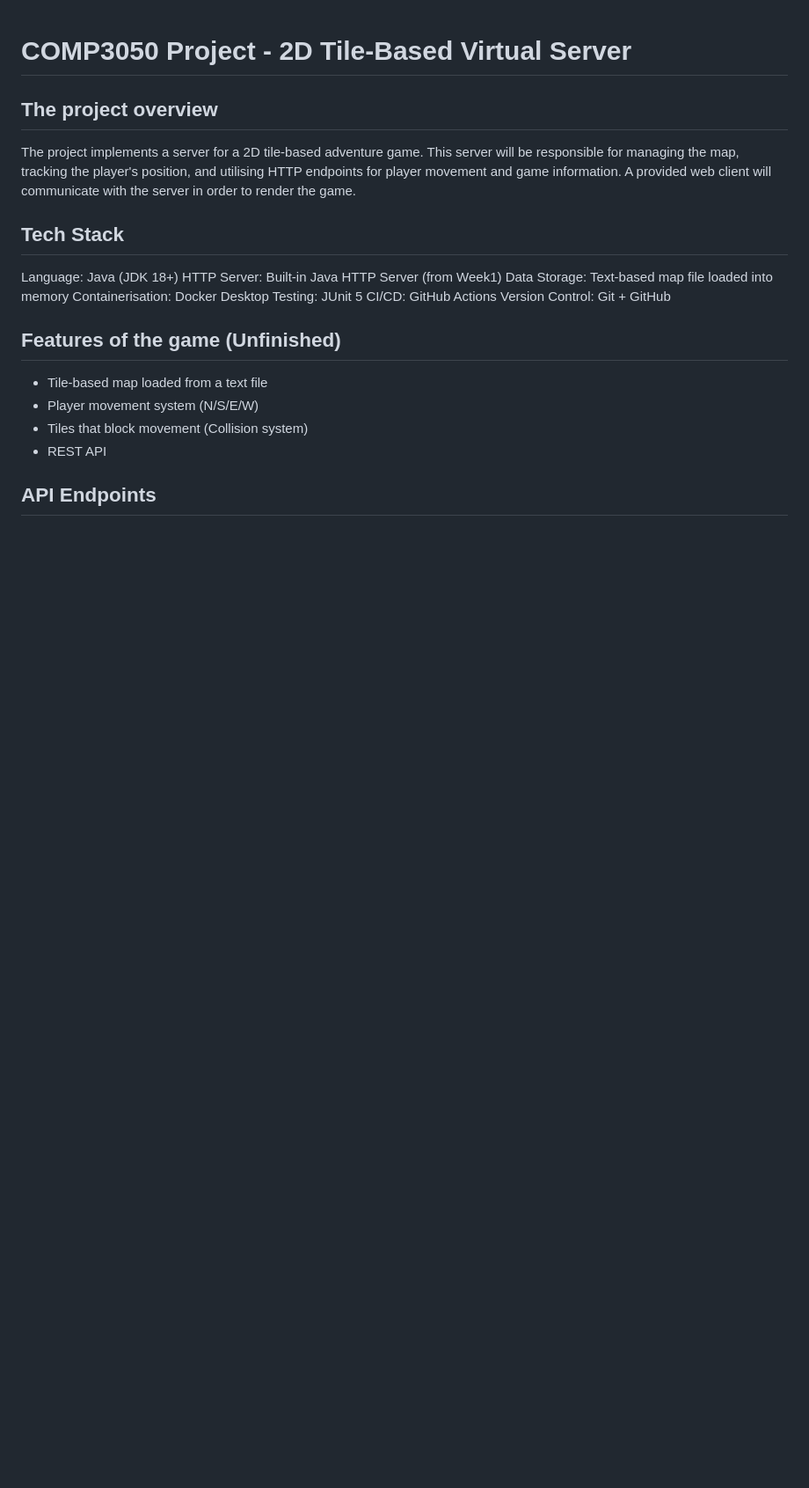
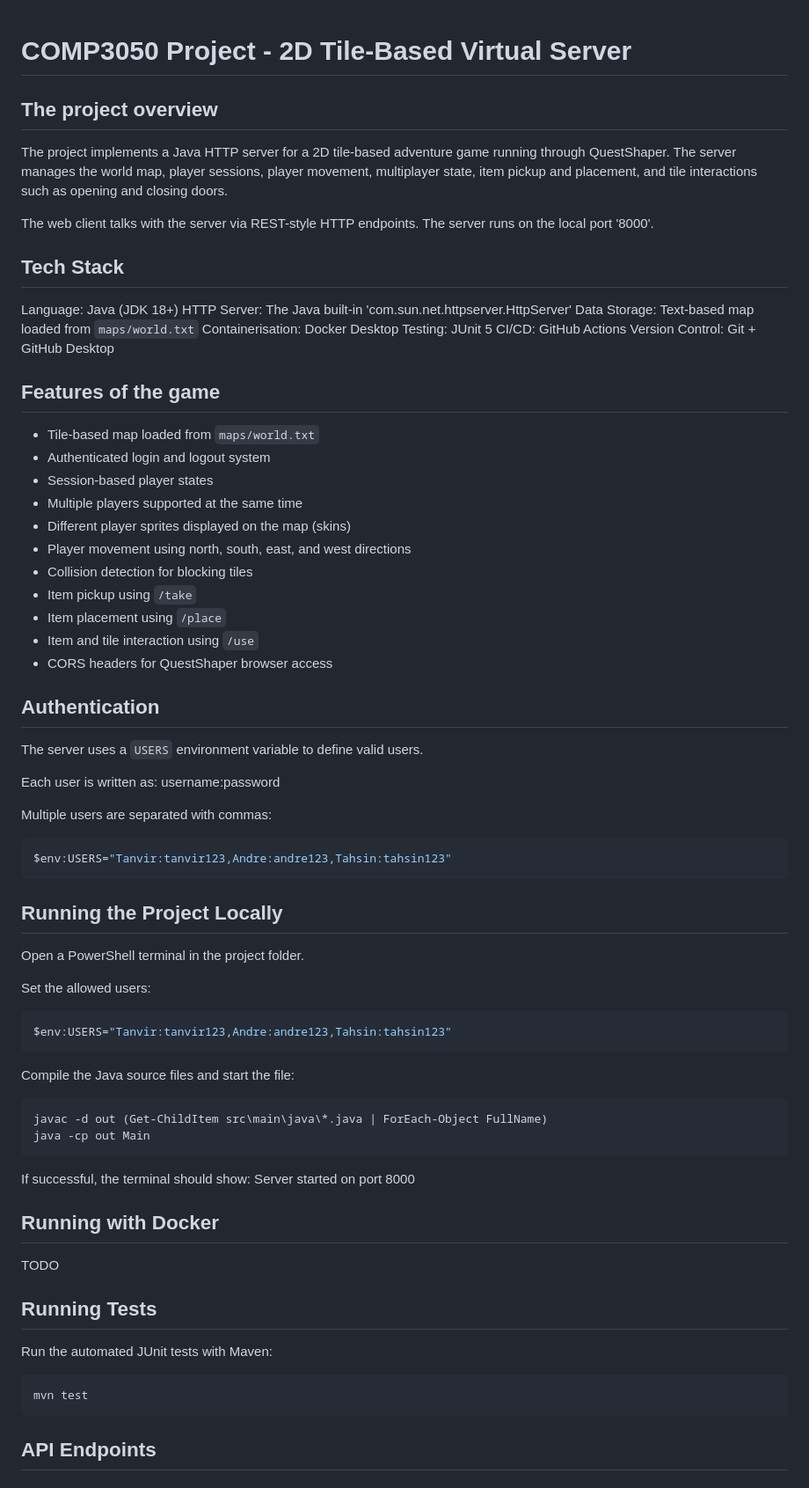
Before and after one commit to TanvirS-07/QuestShaper-Multiplayer-Game-Server, a Markdown page: README.md, the part around one of its changes. Shown at 88% size. Drawn GitHub-style; blank space fills up the shorter version.

````diff
--- a/README.md
+++ b/README.md
@@ -2,24 +2,72 @@
 
 ## The project overview
 
-The project implements a server for a 2D tile-based adventure game. This server will be responsible for managing the map, tracking the player's position, and utilising HTTP endpoints for player movement and game information. A provided web client will communicate with the server in order to render the game.
+The project implements a Java HTTP server for a 2D tile-based adventure game running through QuestShaper. The server manages the world map, player sessions, player movement, multiplayer state, item pickup and placement, and tile interactions such as opening and closing doors.
+
+The web client talks with the server via REST-style HTTP endpoints. The server runs on the local port '8000'.
 
 ## Tech Stack
 
 Language: Java (JDK 18+)
-HTTP Server: Built-in Java HTTP Server (from Week1)
-Data Storage: Text-based map file loaded into memory
+HTTP Server: The Java built-in 'com.sun.net.httpserver.HttpServer'
+Data Storage:  Text-based map loaded from `maps/world.txt`
 Containerisation: Docker Desktop
 Testing: JUnit 5
 CI/CD: GitHub Actions
-Version Control: Git + GitHub
+Version Control: Git + GitHub Desktop
 
-## Features of the game (Unfinished)
+## Features of the game
 
-- Tile-based map loaded from a text file
-- Player movement system (N/S/E/W)
-- Tiles that block movement (Collision system)
-- REST API
+- Tile-based map loaded from `maps/world.txt`
+- Authenticated login and logout system
+- Session-based player states
+- Multiple players supported at the same time
+- Different player sprites displayed on the map (skins)
+- Player movement using north, south, east, and west directions
+- Collision detection for blocking tiles
+- Item pickup using `/take`
+- Item placement using `/place`
+- Item and tile interaction using `/use`
+- CORS headers for QuestShaper browser access
+
+## Authentication
+
+The server uses a `USERS` environment variable to define valid users.
+
+Each user is written as:
+username:password
+
+Multiple users are separated with commas:
+```powershell
+$env:USERS="Tanvir:tanvir123,Andre:andre123,Tahsin:tahsin123"
+```
+
+## Running the Project Locally
+
+Open a PowerShell terminal in the project folder.
+
+Set the allowed users:
+```powershell
+$env:USERS="Tanvir:tanvir123,Andre:andre123,Tahsin:tahsin123"
+```
+
+Compile the Java source files and start the file:
+```powershell
+javac -d out (Get-ChildItem src\main\java\*.java | ForEach-Object FullName)
+java -cp out Main
+```
+
+If successful, the terminal should show: Server started on port 8000
+
+## Running with Docker
+TODO
+
+## Running Tests
+
+Run the automated JUnit tests with Maven:
+```powershell
+mvn test
+```
 
 ## API Endpoints
 
````
Also changed, not shown: other parts of README.md (+183 -57 lines).
